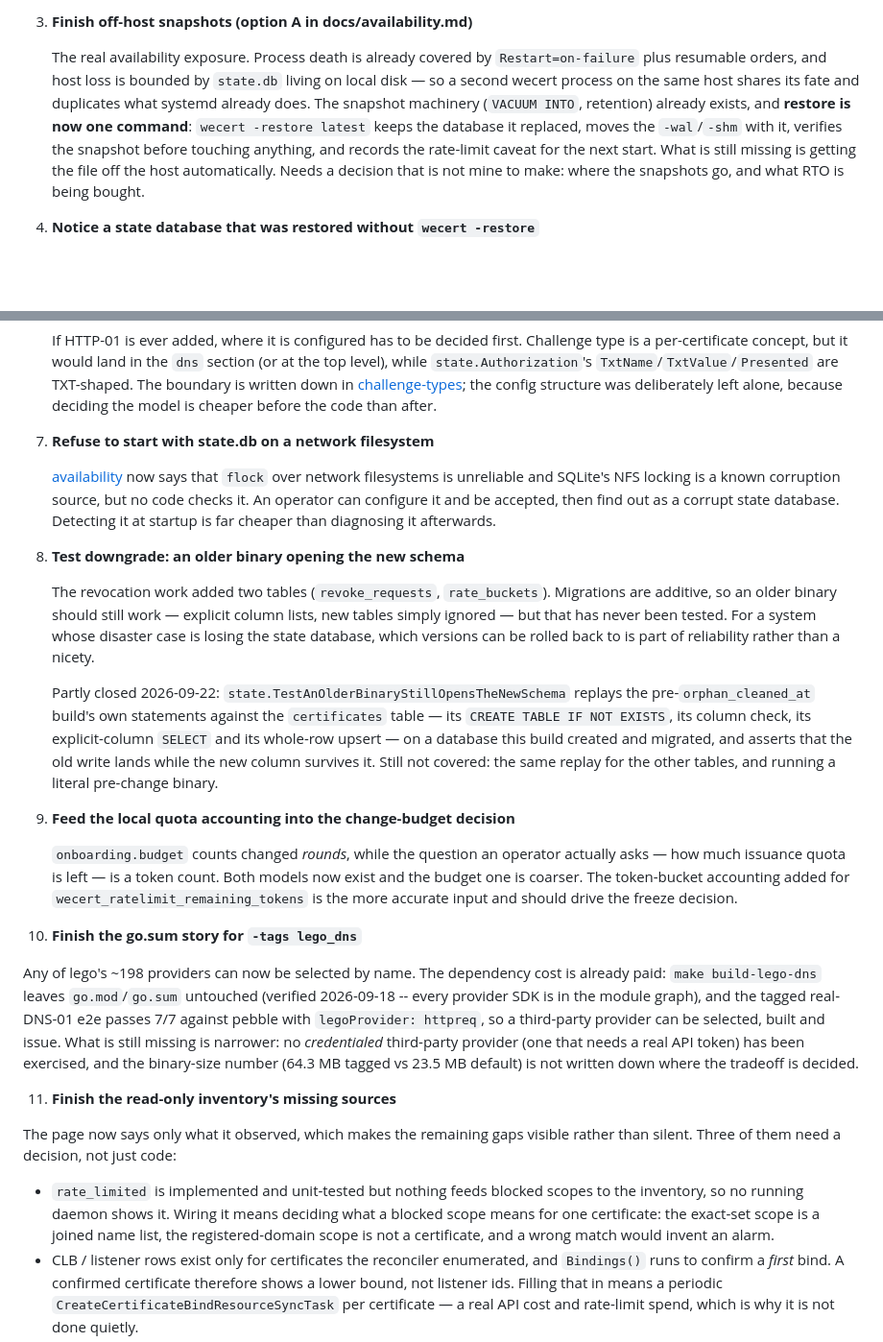
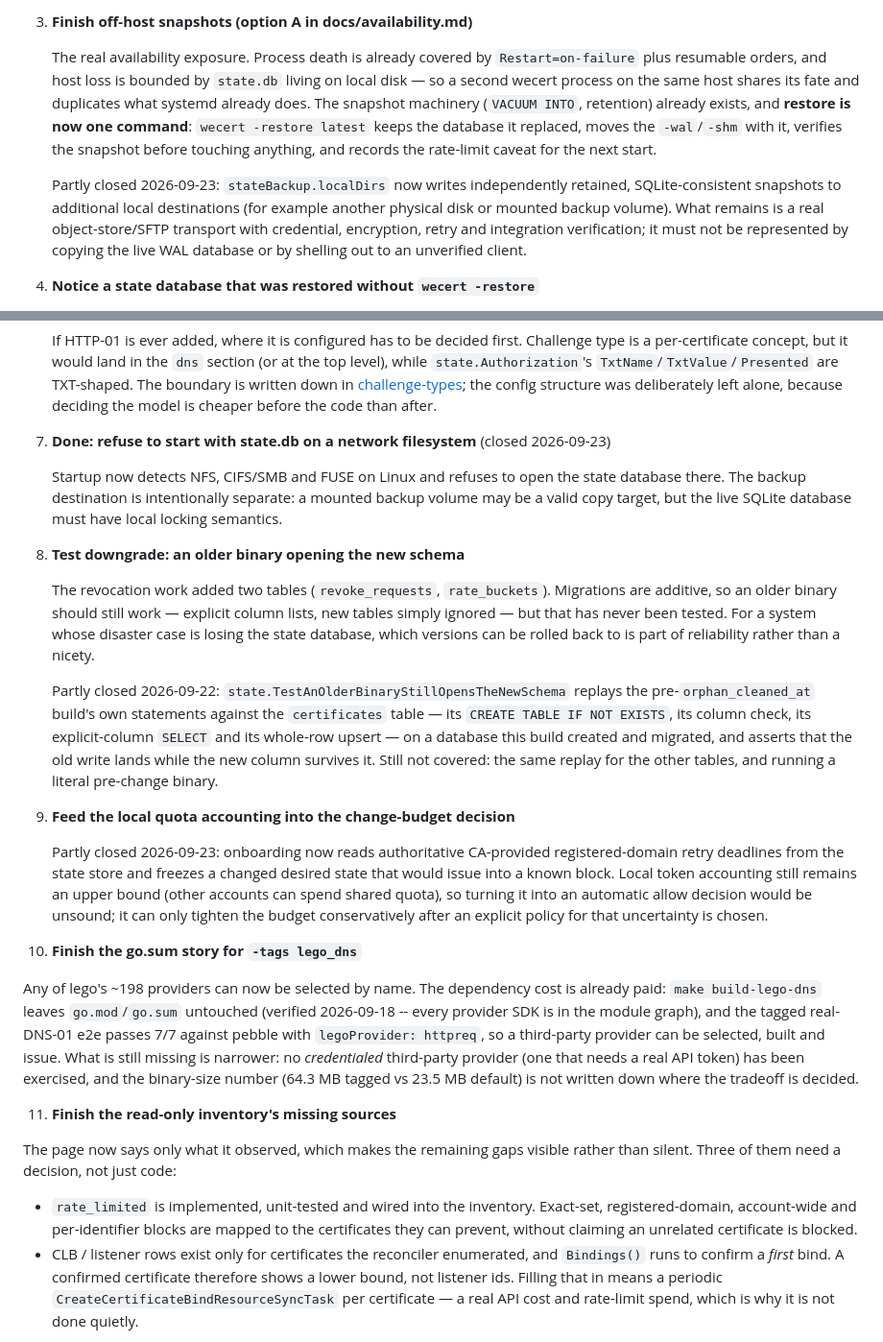
Before and after one commit to susunola/wecert, a Markdown page: docs/backlog.md, 2 parts joined by grey strips. Shown at 96% size. Rendered like a GitHub page; blank space fills up the shorter version.

Commit message:
document completed reliability hardening

```diff
--- a/docs/backlog.md
+++ b/docs/backlog.md
@@ -25,7 +25,9 @@ They are ordered by real exposure over effort.
 
 3. **Finish off-host snapshots (option A in docs/availability.md)**
 
-   The real availability exposure. Process death is already covered by `Restart=on-failure` plus resumable orders, and host loss is bounded by `state.db` living on local disk — so a second wecert process on the same host shares its fate and duplicates what systemd already does. The snapshot machinery (`VACUUM INTO`, retention) already exists, and **restore is now one command**: `wecert -restore latest` keeps the database it replaced, moves the `-wal`/`-shm` with it, verifies the snapshot before touching anything, and records the rate-limit caveat for the next start. What is still missing is getting the file off the host automatically. Needs a decision that is not mine to make: where the snapshots go, and what RTO is being bought.
+   The real availability exposure. Process death is already covered by `Restart=on-failure` plus resumable orders, and host loss is bounded by `state.db` living on local disk — so a second wecert process on the same host shares its fate and duplicates what systemd already does. The snapshot machinery (`VACUUM INTO`, retention) already exists, and **restore is now one command**: `wecert -restore latest` keeps the database it replaced, moves the `-wal`/`-shm` with it, verifies the snapshot before touching anything, and records the rate-limit caveat for the next start.
+
+   Partly closed 2026-09-23: `stateBackup.localDirs` now writes independently retained, SQLite-consistent snapshots to additional local destinations (for example another physical disk or mounted backup volume). What remains is a real object-store/SFTP transport with credential, encryption, retry and integration verification; it must not be represented by copying the live WAL database or by shelling out to an unverified client.
 
 4. **Notice a state database that was restored without `wecert -restore`**
 
@@ -61,9 +63,9 @@ They are ordered by real exposure over effort.
 
    If HTTP-01 is ever added, where it is configured has to be decided first. Challenge type is a per-certificate concept, but it would land in the `dns` section (or at the top level), while `state.Authorization`'s `TxtName`/`TxtValue`/`Presented` are TXT-shaped. The boundary is written down in [challenge-types](challenge-types.md); the config structure was deliberately left alone, because deciding the model is cheaper before the code than after.
 
-7. **Refuse to start with state.db on a network filesystem**
+7. **Done: refuse to start with state.db on a network filesystem** (closed 2026-09-23)
 
-   [availability](availability.md) now says that `flock` over network filesystems is unreliable and SQLite's NFS locking is a known corruption source, but no code checks it. An operator can configure it and be accepted, then find out as a corrupt state database. Detecting it at startup is far cheaper than diagnosing it afterwards.
+   Startup now detects NFS, CIFS/SMB and FUSE on Linux and refuses to open the state database there. The backup destination is intentionally separate: a mounted backup volume may be a valid copy target, but the live SQLite database must have local locking semantics.
 
 8. **Test downgrade: an older binary opening the new schema**
 
@@ -73,7 +75,7 @@ They are ordered by real exposure over effort.
 
 9. **Feed the local quota accounting into the change-budget decision**
 
-   `onboarding.budget` counts changed *rounds*, while the question an operator actually asks — how much issuance quota is left — is a token count. Both models now exist and the budget one is coarser. The token-bucket accounting added for `wecert_ratelimit_remaining_tokens` is the more accurate input and should drive the freeze decision.
+   Partly closed 2026-09-23: onboarding now reads authoritative CA-provided registered-domain retry deadlines from the state store and freezes a changed desired state that would issue into a known block. Local token accounting still remains an upper bound (other accounts can spend shared quota), so turning it into an automatic allow decision would be unsound; it can only tighten the budget conservatively after an explicit policy for that uncertainty is chosen.
 
 10. **Finish the go.sum story for `-tags lego_dns`**
 
@@ -84,10 +86,9 @@ They are ordered by real exposure over effort.
    The page now says only what it observed, which makes the remaining gaps visible rather than
    silent. Three of them need a decision, not just code:
 
-   - `rate_limited` is implemented and unit-tested but nothing feeds blocked scopes to the
-     inventory, so no running daemon shows it. Wiring it means deciding what a blocked scope
-     means for one certificate: the exact-set scope is a joined name list, the registered-domain
-     scope is not a certificate, and a wrong match would invent an alarm.
+   - `rate_limited` is implemented, unit-tested and wired into the inventory. Exact-set,
+     registered-domain, account-wide and per-identifier blocks are mapped to the certificates
+     they can prevent, without claiming an unrelated certificate is blocked.
    - CLB / listener rows exist only for certificates the reconciler enumerated, and `Bindings()`
      runs to confirm a *first* bind. A confirmed certificate therefore shows a lower bound, not
      listener ids. Filling that in means a periodic `CreateCertificateBindResourceSyncTask` per
```
